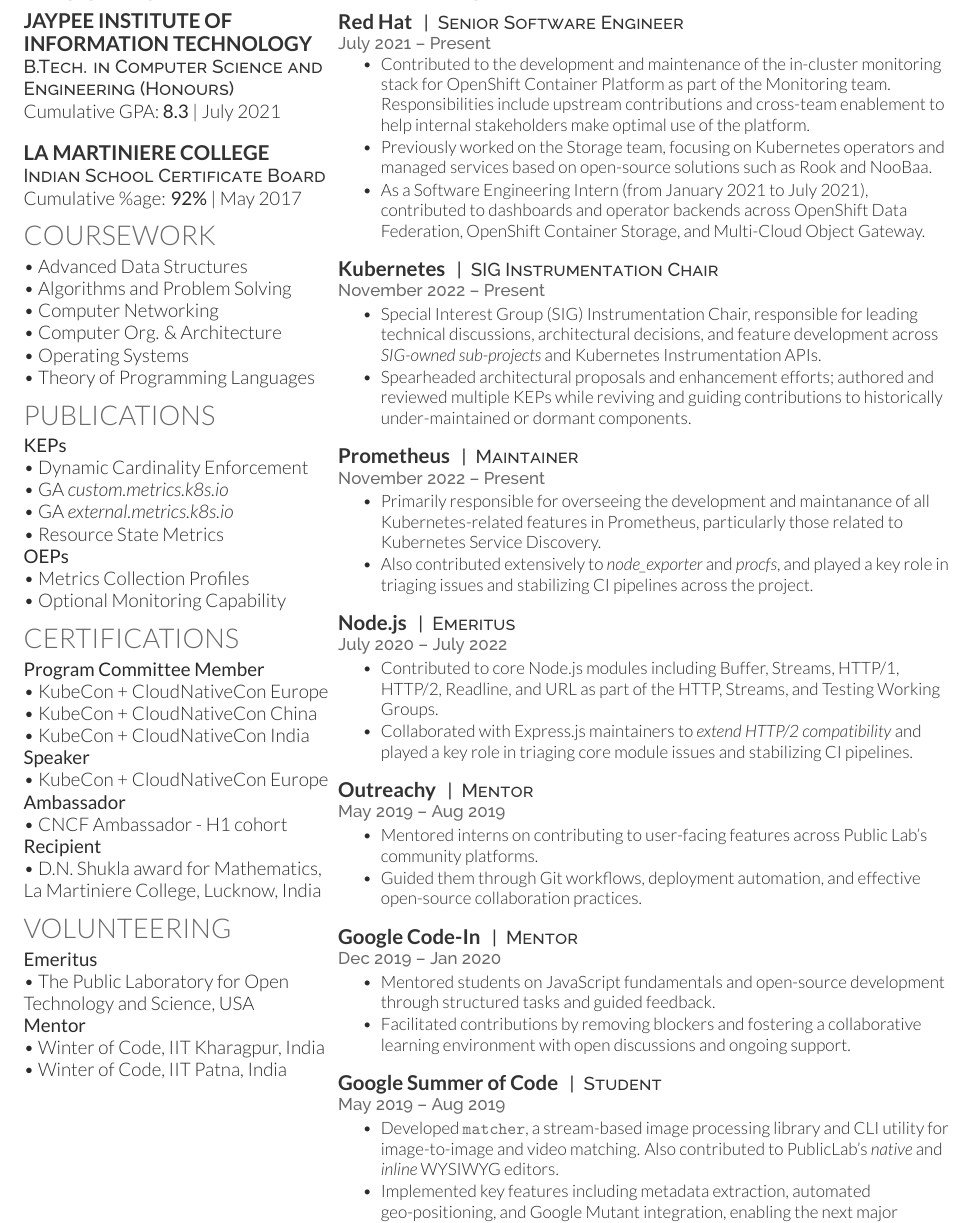
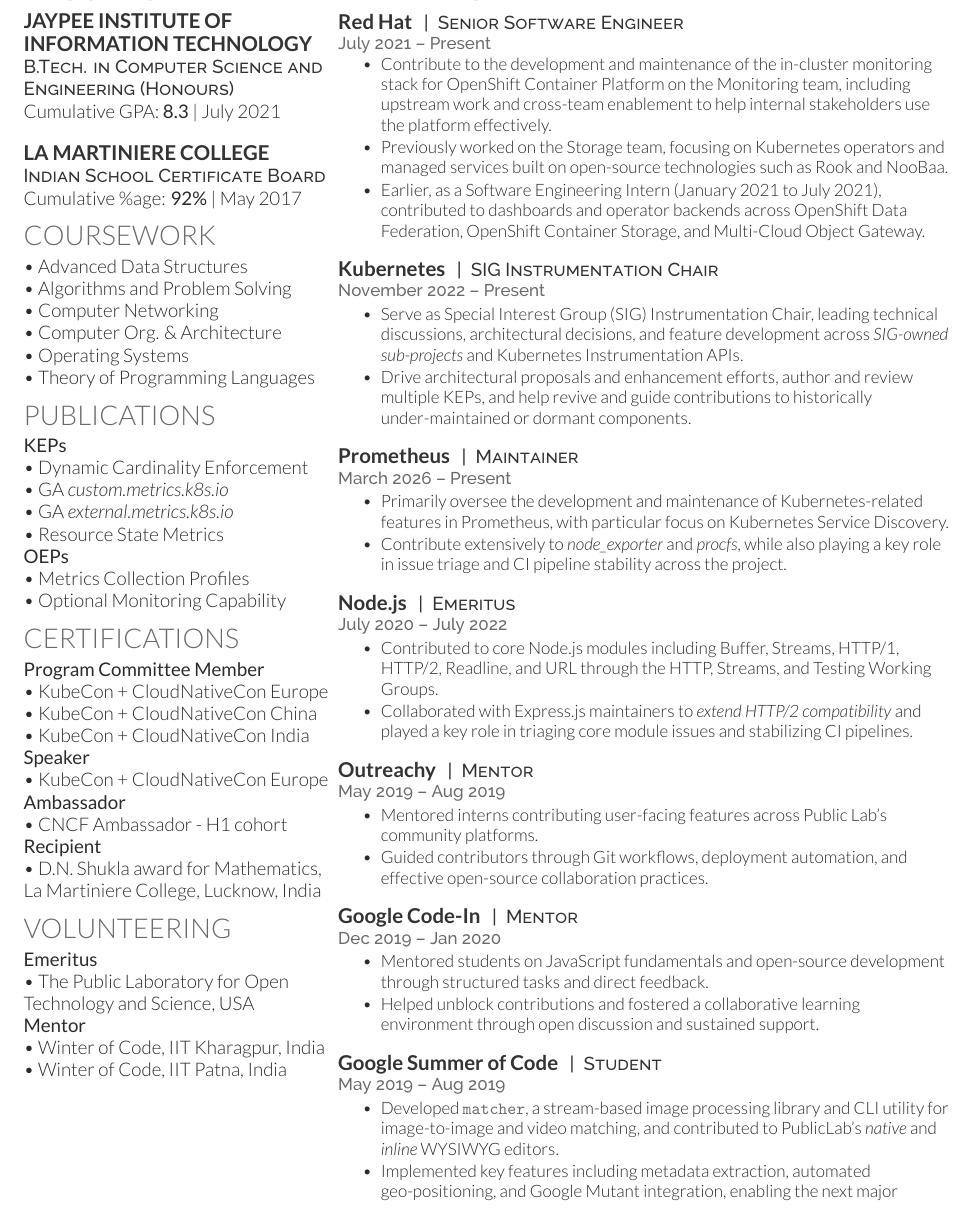
Before and after one commit to rexagod/resume, a LaTeX CV (rexagod_resume-openfont.tex): part of page 2 of 3, cut so that both start at the same text. Compiled offline with XeLaTeX.

Commit message:
GPT pass on Experience section

```diff
--- a/rexagod_resume-openfont.tex
+++ b/rexagod_resume-openfont.tex
@@ -167,9 +167,9 @@
 \location{July 2021 – Present}
 \vspace{\topsep}
 \begin{tightemize}
-\item Contributed to the development and maintenance of the in-cluster monitoring stack for OpenShift Container Platform as part of the Monitoring team. Responsibilities include upstream contributions and cross-team enablement to help internal stakeholders make optimal use of the platform.
-\item Previously worked on the Storage team, focusing on Kubernetes operators and managed services based on open-source solutions such as Rook and NooBaa.
-\item As a Software Engineering Intern (from January 2021 to July 2021), contributed to dashboards and operator backends across OpenShift Data Federation, OpenShift Container Storage, and Multi-Cloud Object Gateway.
+\item Contribute to the development and maintenance of the in-cluster monitoring stack for OpenShift Container Platform on the Monitoring team, including upstream work and cross-team enablement to help internal stakeholders use the platform effectively.
+\item Previously worked on the Storage team, focusing on Kubernetes operators and managed services built on open-source technologies such as Rook and NooBaa.
+\item Earlier, as a Software Engineering Intern (January 2021 to July 2021), contributed to dashboards and operator backends across OpenShift Data Federation, OpenShift Container Storage, and Multi-Cloud Object Gateway.
 \end{tightemize}
 \sectionsep
 
@@ -177,17 +177,17 @@
 \descript{|\space\space SIG Instrumentation Chair}
 \location{November 2022 – Present}
 \begin{tightemize}
-\item Special Interest Group (SIG) Instrumentation Chair, responsible for leading technical discussions, architectural decisions, and feature development across \href{\sigOwnedSubprojectsUrl}{\emph{SIG-owned sub-projects}} and Kubernetes Instrumentation APIs.
-\item Spearheaded architectural proposals and enhancement efforts; authored and reviewed multiple KEPs while reviving and guiding contributions to historically under-maintained or dormant components.
+\item Serve as Special Interest Group (SIG) Instrumentation Chair, leading technical discussions, architectural decisions, and feature development across \href{\sigOwnedSubprojectsUrl}{\emph{SIG-owned sub-projects}} and Kubernetes Instrumentation APIs.
+\item Drive architectural proposals and enhancement efforts, author and review multiple KEPs, and help revive and guide contributions to historically under-maintained or dormant components.
 \end{tightemize}
 \sectionsep
 
 \runsubsection{\href{\prometheusMaintainerUrl}{P\MakeLowercase{rometheus}}}
 \descript{|\space\space Maintainer}
-\location{November 2022 – Present}
+\location{March 2026 – Present}
 \begin{tightemize}
-\item Primarily responsible for overseeing the development and maintanance of all Kubernetes-related features in Prometheus, particularly those related to Kubernetes Service Discovery.
-\item Also contributed extensively to \href{\nodeExporterUrl}{\emph{node\_exporter}} and \href{\procfsUrl}{\emph{procfs}}, and played a key role in triaging issues and stabilizing CI pipelines across the project.
+\item Primarily oversee the development and maintenance of Kubernetes-related features in Prometheus, with particular focus on Kubernetes Service Discovery.
+\item Contribute extensively to \href{\nodeExporterUrl}{\emph{node\_exporter}} and \href{\procfsUrl}{\emph{procfs}}, while also playing a key role in issue triage and CI pipeline stability across the project.
 \end{tightemize}
 \sectionsep
 
@@ -195,7 +195,7 @@
 \descript{|\space\space Emeritus}
 \location{July 2020 – July 2022}
 \begin{tightemize}
-\item Contributed to core Node.js modules including Buffer, Streams, HTTP/1, HTTP/2, Readline, and URL as part of the HTTP, Streams, and Testing Working Groups.
+\item Contributed to core Node.js modules including Buffer, Streams, HTTP/1, HTTP/2, Readline, and URL through the HTTP, Streams, and Testing Working Groups.
 \item Collaborated with Express.js maintainers to \href{\expressHttpTwoCompatibilityUrl}{\emph{extend HTTP/2 compatibility}} and played a key role in triaging core module issues and stabilizing CI pipelines.
 \end{tightemize}
 \sectionsep
@@ -204,8 +204,8 @@
 \descript{|\space\space Mentor}
 \location{May 2019 – Aug 2019}
 \begin{tightemize}
-\item Mentored interns on contributing to user-facing features across Public Lab’s community platforms.
-\item Guided them through Git workflows, deployment automation, and effective open-source collaboration practices.
+\item Mentored interns contributing user-facing features across Public Lab’s community platforms.
+\item Guided contributors through Git workflows, deployment automation, and effective open-source collaboration practices.
 \end{tightemize}
 \sectionsep
 
@@ -213,8 +213,8 @@
 \descript{|\space\space Mentor}
 \location{Dec 2019 – Jan 2020}
 \begin{tightemize}
-\item Mentored students on JavaScript fundamentals and open-source development through structured tasks and guided feedback.
-\item Facilitated contributions by removing blockers and fostering a collaborative learning environment with open discussions and ongoing support.
+\item Mentored students on JavaScript fundamentals and open-source development through structured tasks and direct feedback.
+\item Helped unblock contributions and fostered a collaborative learning environment through open discussion and sustained support.
 \end{tightemize}
 \sectionsep
 
@@ -222,7 +222,7 @@
 \descript{|\space\space Student}
 \location{May 2019 – Aug 2019}
 \begin{tightemize}
-\item Developed \href{\matcherUrl}{\texttt{matcher}}, a stream-based image processing library and CLI utility for image-to-image and video matching. Also contributed to PublicLab’s \href{\publicLabEditorNativeUrl}{\emph{native}} and \href{\publicLabInlineEditorUrl}{\emph{inline}} WYSIWYG editors.
+\item Developed \href{\matcherUrl}{\texttt{matcher}}, a stream-based image processing library and CLI utility for image-to-image and video matching, and contributed to PublicLab’s \href{\publicLabEditorNativeUrl}{\emph{native}} and \href{\publicLabInlineEditorUrl}{\emph{inline}} WYSIWYG editors.
 \item Implemented key features including metadata extraction, automated geo-positioning, and Google Mutant integration, enabling the next major release of \href{\leafletDistortableImageUrl}{\emph{Leaflet.DistortableImage}}.
 \end{tightemize}
 \sectionsep
```
Also changed, not shown: 1 other file.
